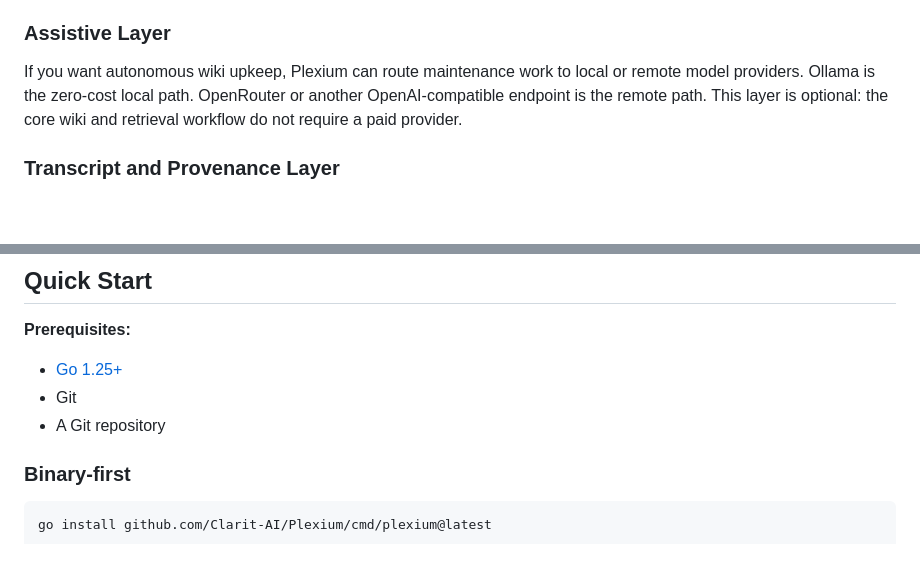
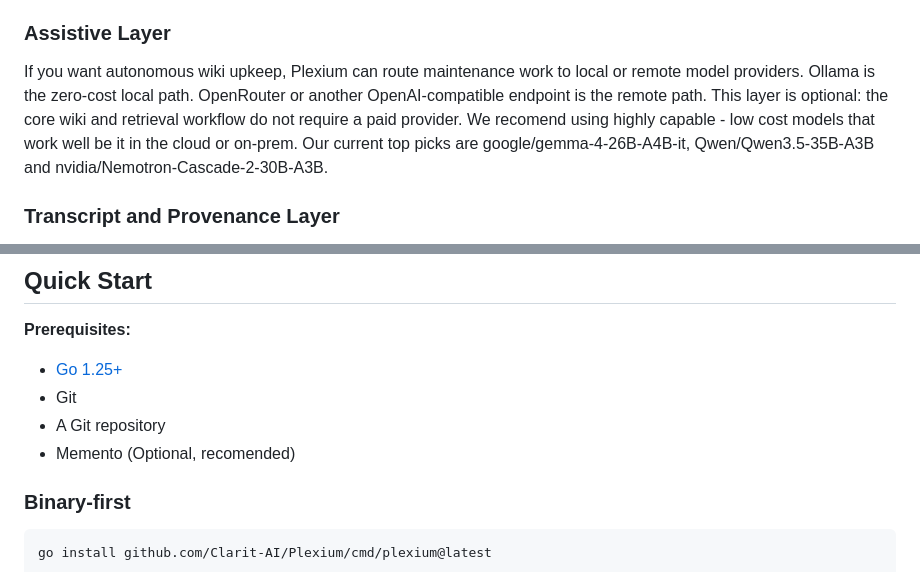
Before and after one commit to Clarit-AI/Plexium, a Markdown page: README.md, 2 parts joined by grey strips. Rendered like a GitHub page; blank space fills up the shorter version.

Commit message:
Update README.md
Updated prerequisites and model choices

```diff
--- a/README.md
+++ b/README.md
@@ -65,7 +65,7 @@ Plexium can stay passive, or it can stay alive while you code. Git hooks can enf
 
 ### Assistive Layer
 
-If you want autonomous wiki upkeep, Plexium can route maintenance work to local or remote model providers. Ollama is the zero-cost local path. OpenRouter or another OpenAI-compatible endpoint is the remote path. This layer is optional: the core wiki and retrieval workflow do not require a paid provider.
+If you want autonomous wiki upkeep, Plexium can route maintenance work to local or remote model providers. Ollama is the zero-cost local path. OpenRouter or another OpenAI-compatible endpoint is the remote path. This layer is optional: the core wiki and retrieval workflow do not require a paid provider. We recomend using highly capable - low cost models that work well be it in the cloud or on-prem. Our current top picks are google/gemma-4-26B-A4B-it, Qwen/Qwen3.5-35B-A3B and nvidia/Nemotron-Cascade-2-30B-A3B.
 
 ### Transcript and Provenance Layer
 
@@ -86,6 +86,7 @@ Plexium is shaped by the LLM Wiki idea, but it goes further in a few important w
 - [Go 1.25+](https://go.dev/dl/)
 - Git
 - A Git repository
+- Memento (Optional, recomended)
 
 ### Binary-first
 
```
